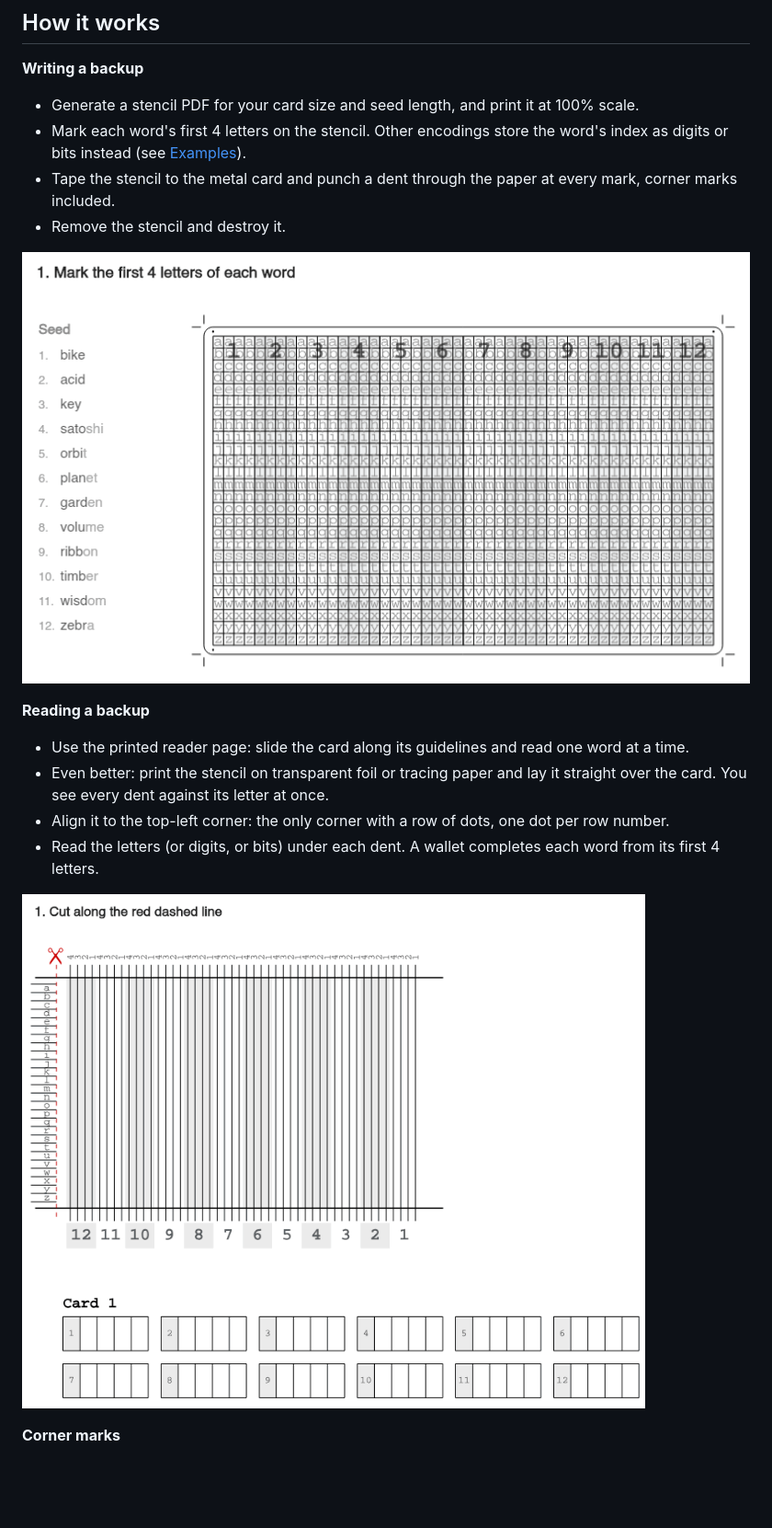
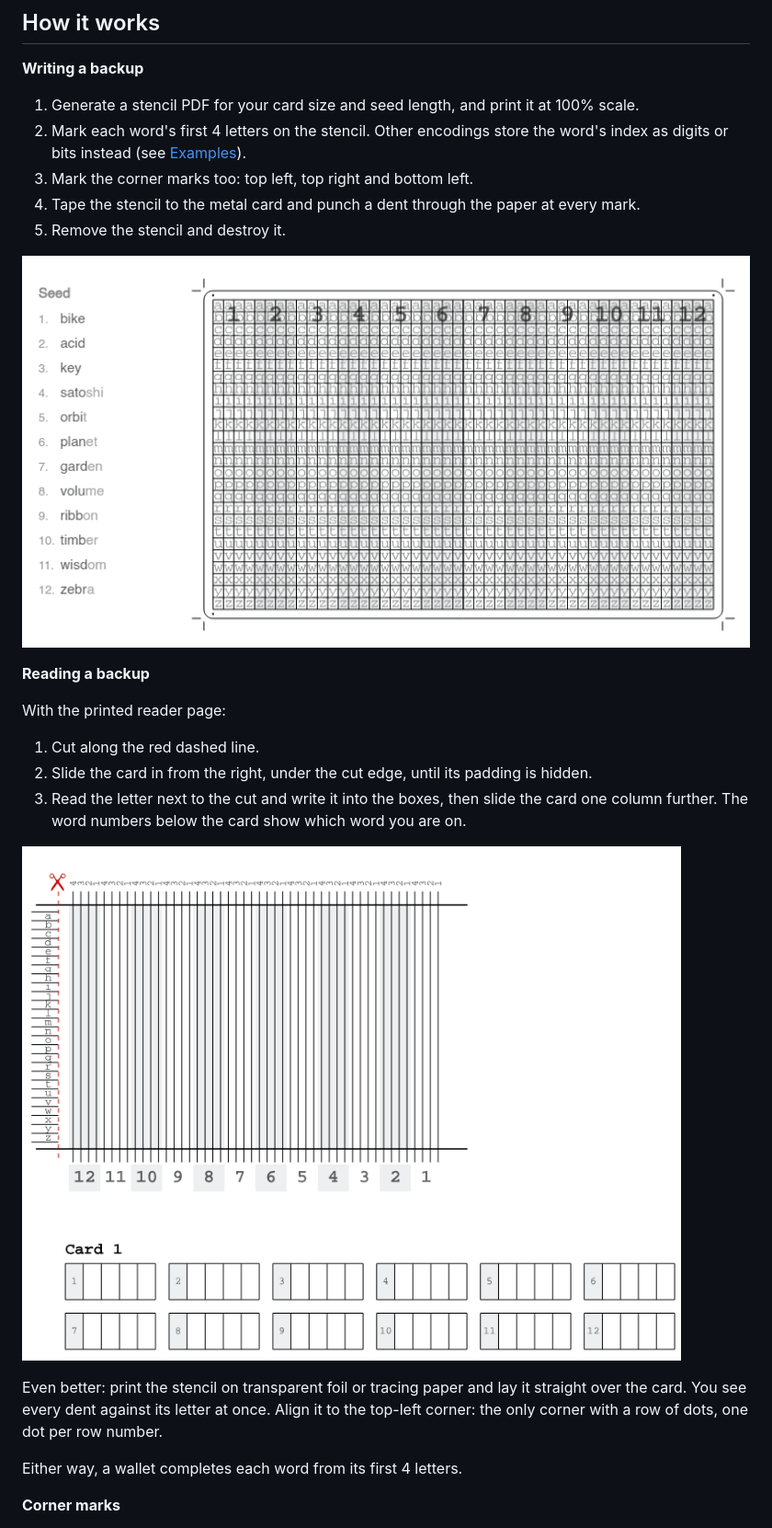
Before and after one commit to diyseed/diyseed.core, a Markdown page: README.md, the part around the change. Shown at 92% size. Rendered like a GitHub page; pictures changed too: docs/images/reader-animation.gif, docs/images/writer-animation.gif; blank space fills up the shorter version.

Commit message:
docs: step texts in README instead of GIF captions
Both GIFs drop their caption bar (the writing GIF keeps its seed list);
the steps are numbered lists next to each GIF in How it works.

Co-Authored-By: Claude Opus 5.5 <noreply@anthropic.com>

```diff
--- a/README.md
+++ b/README.md
@@ -22,20 +22,26 @@ Buying a commercial backup plate also means giving a company your name and shipp
 ## How it works
 
 **Writing a backup**
-- Generate a stencil PDF for your card size and seed length, and print it at 100% scale.
-- Mark each word's first 4 letters on the stencil. Other encodings store the word's index as digits or bits instead (see [Examples](#examples)).
-- Tape the stencil to the metal card and punch a dent through the paper at every mark, corner marks included.
-- Remove the stencil and destroy it.
+1. Generate a stencil PDF for your card size and seed length, and print it at 100% scale.
+2. Mark each word's first 4 letters on the stencil. Other encodings store the word's index as digits or bits instead (see [Examples](#examples)).
+3. Mark the corner marks too: top left, top right and bottom left.
+4. Tape the stencil to the metal card and punch a dent through the paper at every mark.
+5. Remove the stencil and destroy it.
 
 ![Marking the seed on the stencil, then the punched card with the stencil removed](docs/images/writer-animation.gif)
 
 **Reading a backup**
-- Use the printed reader page: slide the card along its guidelines and read one word at a time.
-- Even better: print the stencil on transparent foil or tracing paper and lay it straight over the card. You see every dent against its letter at once.
-- Align it to the top-left corner: the only corner with a row of dots, one dot per row number.
-- Read the letters (or digits, or bits) under each dent. A wallet completes each word from its first 4 letters.
+
+With the printed reader page:
+1. Cut along the red dashed line.
+2. Slide the card in from the right, under the cut edge, until its padding is hidden.
+3. Read the letter next to the cut and write it into the boxes, then slide the card one column further. The word numbers below the card show which word you are on.
 
 ![Reading a card with the printed reader page](docs/images/reader-animation.gif)
+
+Even better: print the stencil on transparent foil or tracing paper and lay it straight over the card. You see every dent against its letter at once. Align it to the top-left corner: the only corner with a row of dots, one dot per row number.
+
+Either way, a wallet completes each word from its first 4 letters.
 
 **Corner marks**
 
```
Also changed, not shown: 2 other files.
